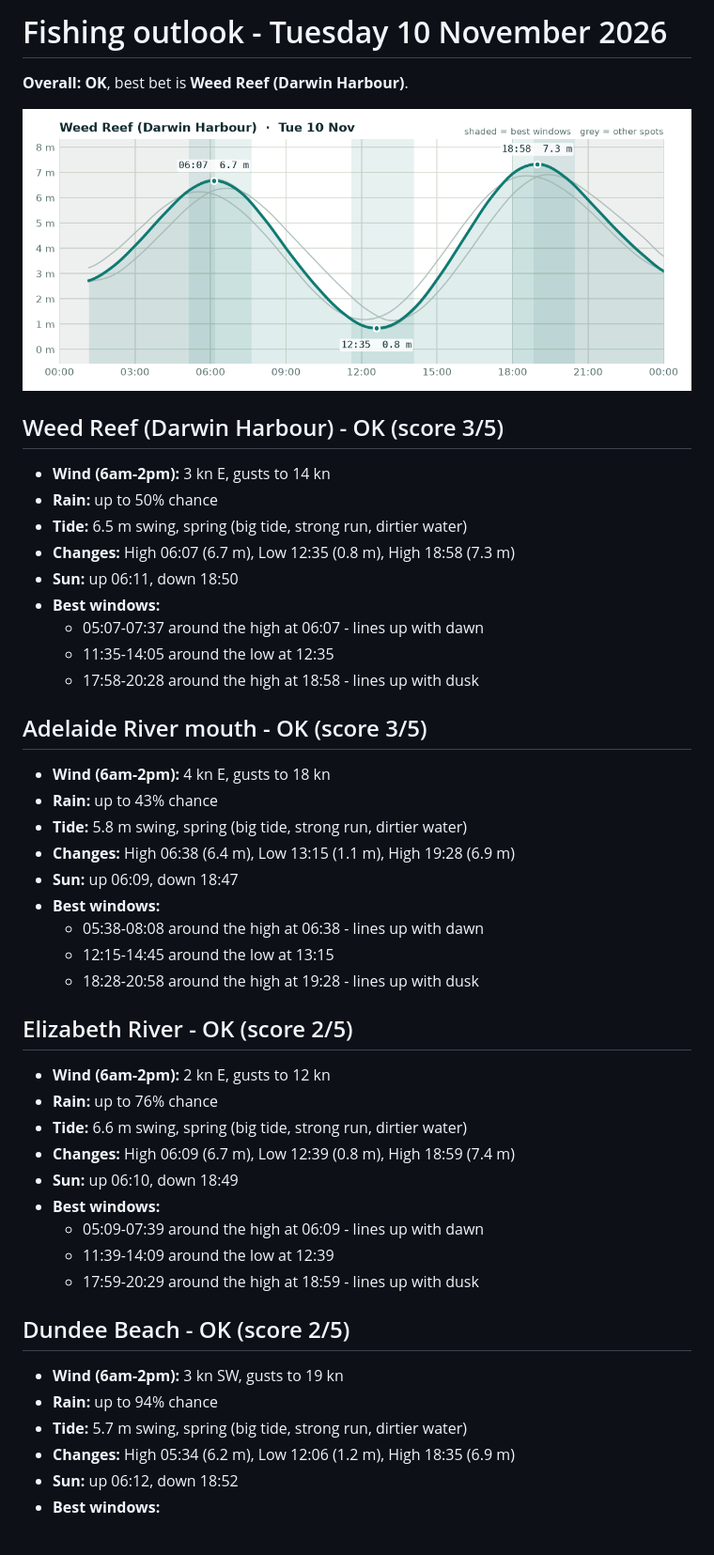
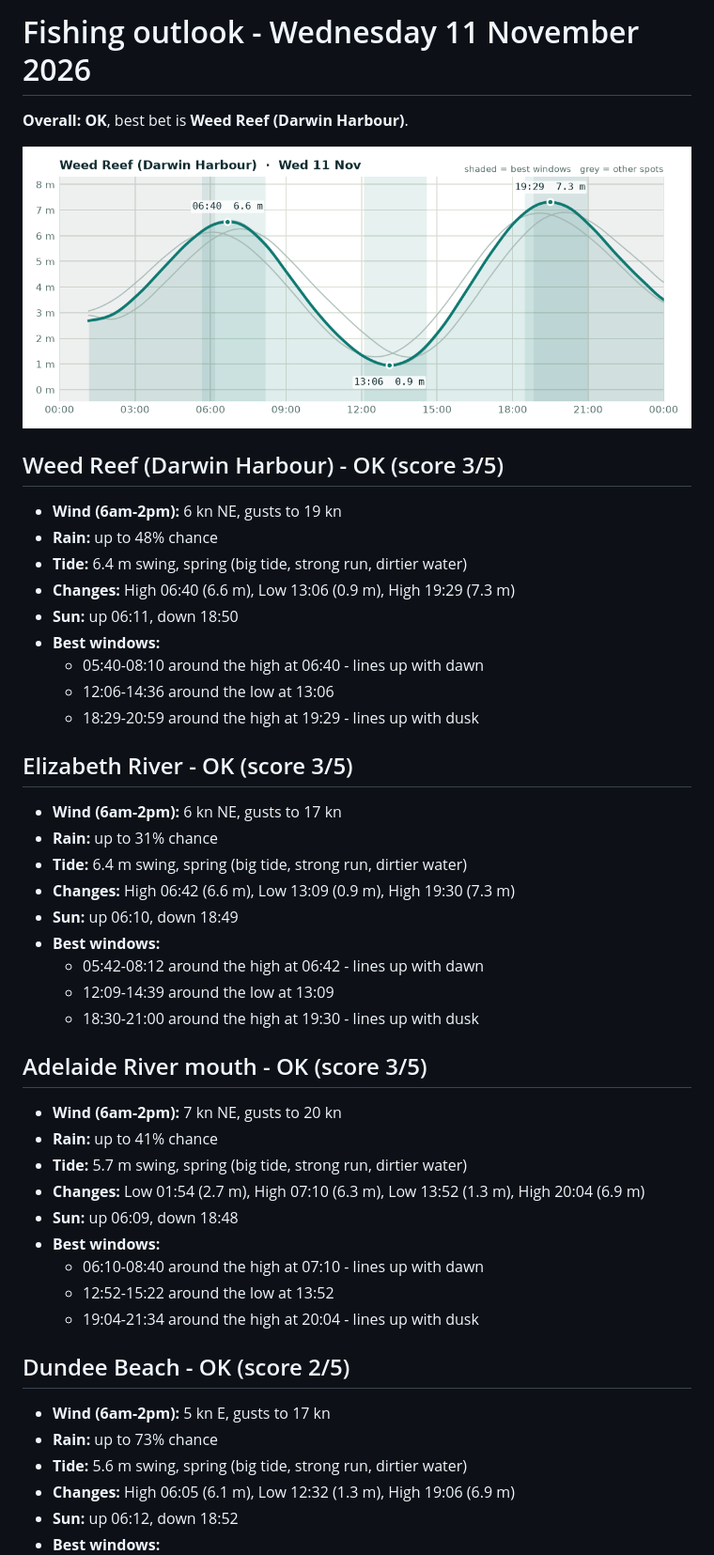
Before and after one commit to asouth47/fishing-checker, a Markdown page: REPORT.md, the part around one of its changes. Shown at 94% size. Rendered like a GitHub page; pictures changed too: charts/2026-11-11.png (added); blank space fills up the shorter version.

Commit message:
Outlook for 2026-11-11

```diff
--- a/REPORT.md
+++ b/REPORT.md
@@ -1,50 +1,50 @@
-# Fishing outlook - Tuesday 10 November 2026
+# Fishing outlook - Wednesday 11 November 2026
 
 **Overall: OK**, best bet is **Weed Reef (Darwin Harbour)**.
 
-![Tide chart for Weed Reef (Darwin Harbour)](charts/2026-11-10.png)
+![Tide chart for Weed Reef (Darwin Harbour)](charts/2026-11-11.png)
 
 ## Weed Reef (Darwin Harbour) - OK (score 3/5)
 
-- **Wind (6am-2pm):** 3 kn E, gusts to 14 kn
-- **Rain:** up to 50% chance
-- **Tide:** 6.5 m swing, spring (big tide, strong run, dirtier water)
-- **Changes:** High 06:07 (6.7 m), Low 12:35 (0.8 m), High 18:58 (7.3 m)
+- **Wind (6am-2pm):** 6 kn NE, gusts to 19 kn
+- **Rain:** up to 48% chance
+- **Tide:** 6.4 m swing, spring (big tide, strong run, dirtier water)
+- **Changes:** High 06:40 (6.6 m), Low 13:06 (0.9 m), High 19:29 (7.3 m)
 - **Sun:** up 06:11, down 18:50
 - **Best windows:**
-  - 05:07-07:37 around the high at 06:07 - lines up with dawn
-  - 11:35-14:05 around the low at 12:35
-  - 17:58-20:28 around the high at 18:58 - lines up with dusk
+  - 05:40-08:10 around the high at 06:40 - lines up with dawn
+  - 12:06-14:36 around the low at 13:06
+  - 18:29-20:59 around the high at 19:29 - lines up with dusk
+
+## Elizabeth River - OK (score 3/5)
+
+- **Wind (6am-2pm):** 6 kn NE, gusts to 17 kn
+- **Rain:** up to 31% chance
+- **Tide:** 6.4 m swing, spring (big tide, strong run, dirtier water)
+- **Changes:** High 06:42 (6.6 m), Low 13:09 (0.9 m), High 19:30 (7.3 m)
+- **Sun:** up 06:10, down 18:49
+- **Best windows:**
+  - 05:42-08:12 around the high at 06:42 - lines up with dawn
+  - 12:09-14:39 around the low at 13:09
+  - 18:30-21:00 around the high at 19:30 - lines up with dusk
 
 ## Adelaide River mouth - OK (score 3/5)
 
-- **Wind (6am-2pm):** 4 kn E, gusts to 18 kn
-- **Rain:** up to 43% chance
-- **Tide:** 5.8 m swing, spring (big tide, strong run, dirtier water)
-- **Changes:** High 06:38 (6.4 m), Low 13:15 (1.1 m), High 19:28 (6.9 m)
-- **Sun:** up 06:09, down 18:47
+- **Wind (6am-2pm):** 7 kn NE, gusts to 20 kn
+- **Rain:** up to 41% chance
+- **Tide:** 5.7 m swing, spring (big tide, strong run, dirtier water)
+- **Changes:** Low 01:54 (2.7 m), High 07:10 (6.3 m), Low 13:52 (1.3 m), High 20:04 (6.9 m)
+- **Sun:** up 06:09, down 18:48
 - **Best windows:**
-  - 05:38-08:08 around the high at 06:38 - lines up with dawn
-  - 12:15-14:45 around the low at 13:15
-  - 18:28-20:58 around the high at 19:28 - lines up with dusk
-
-## Elizabeth River - OK (score 2/5)
-
-- **Wind (6am-2pm):** 2 kn E, gusts to 12 kn
-- **Rain:** up to 76% chance
-- **Tide:** 6.6 m swing, spring (big tide, strong run, dirtier water)
-- **Changes:** High 06:09 (6.7 m), Low 12:39 (0.8 m), High 18:59 (7.4 m)
-- **Sun:** up 06:10, down 18:49
-- **Best windows:**
-  - 05:09-07:39 around the high at 06:09 - lines up with dawn
-  - 11:39-14:09 around the low at 12:39
-  - 17:59-20:29 around the high at 18:59 - lines up with dusk
+  - 06:10-08:40 around the high at 07:10 - lines up with dawn
+  - 12:52-15:22 around the low at 13:52
+  - 19:04-21:34 around the high at 20:04 - lines up with dusk
 
 ## Dundee Beach - OK (score 2/5)
 
-- **Wind (6am-2pm):** 3 kn SW, gusts to 19 kn
-- **Rain:** up to 94% chance
-- **Tide:** 5.7 m swing, spring (big tide, strong run, dirtier water)
-- **Changes:** High 05:34 (6.2 m), Low 12:06 (1.2 m), High 18:35 (6.9 m)
+- **Wind (6am-2pm):** 5 kn E, gusts to 17 kn
+- **Rain:** up to 73% chance
+- **Tide:** 5.6 m swing, spring (big tide, strong run, dirtier water)
+- **Changes:** High 06:05 (6.1 m), Low 12:32 (1.3 m), High 19:06 (6.9 m)
 - **Sun:** up 06:12, down 18:52
 - **Best windows:**
```
Also changed, not shown: other parts of REPORT.md (+3 -3 lines), reports/2026-11-11.md (added, +62 -0 lines).
